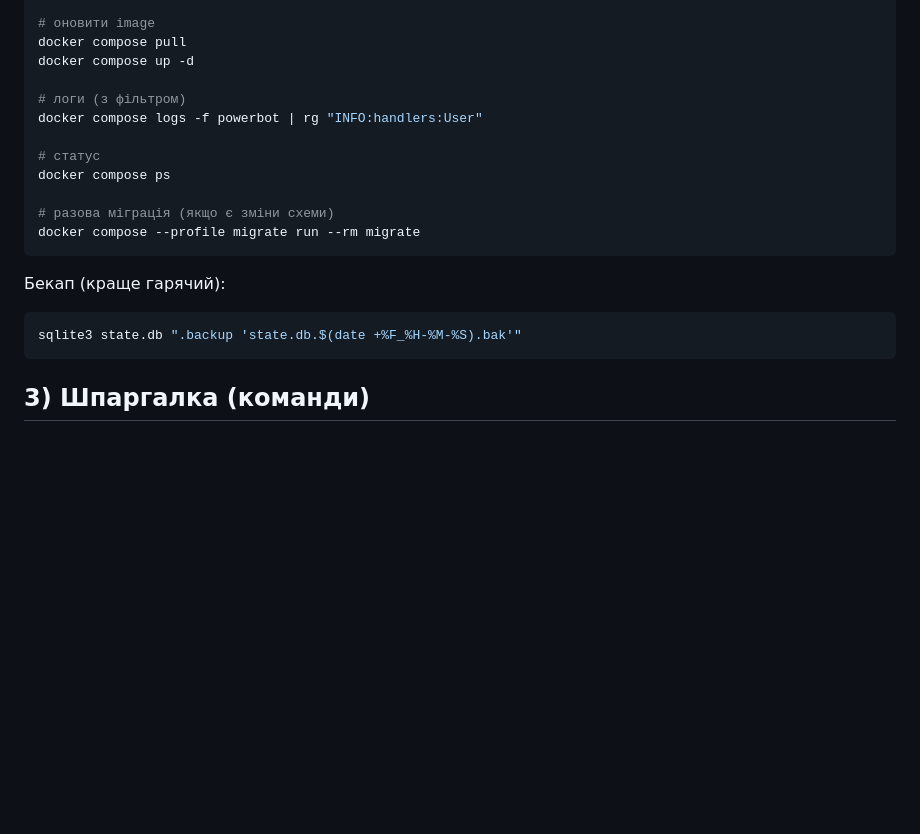
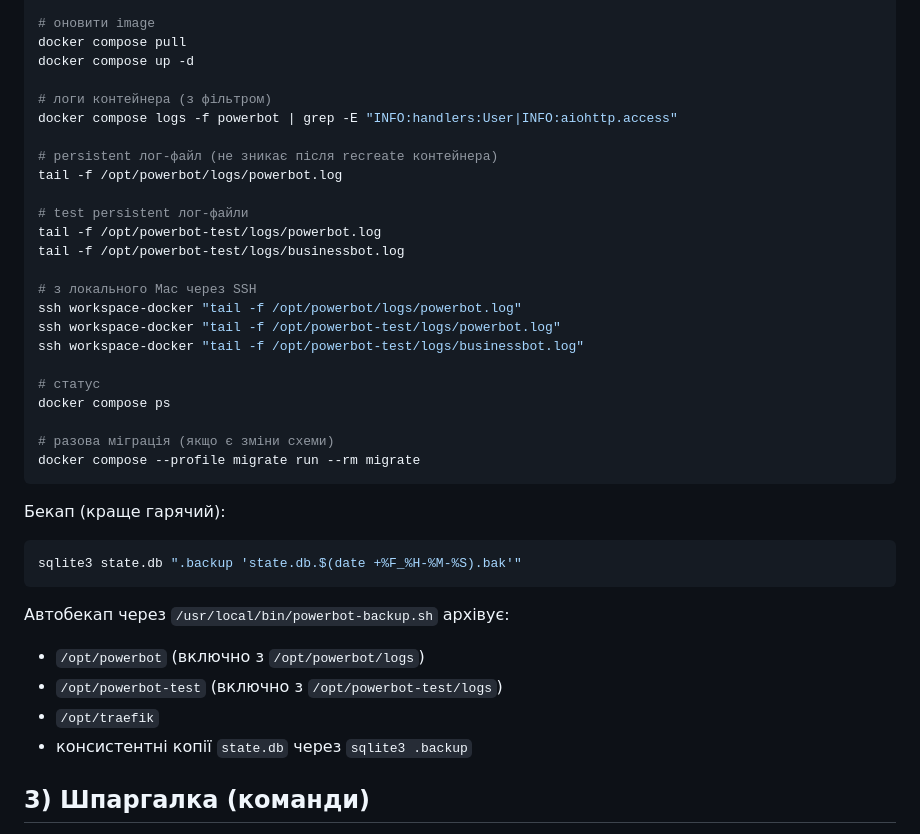
Before and after one commit to samuel-edmund-morgan/powerbot, a Markdown page: README.md, the part around the change. GitHub-like rendering; blank space fills up the shorter version.

Commit message:
Docs: document persistent logs and backups

````diff
--- a/README.md
+++ b/README.md
@@ -68,8 +68,20 @@ docker compose restart
 docker compose pull
 docker compose up -d
 
-# логи (з фільтром)
-docker compose logs -f powerbot | rg "INFO:handlers:User"
+# логи контейнера (з фільтром)
+docker compose logs -f powerbot | grep -E "INFO:handlers:User|INFO:aiohttp.access"
+
+# persistent лог-файл (не зникає після recreate контейнера)
+tail -f /opt/powerbot/logs/powerbot.log
+
+# test persistent лог-файли
+tail -f /opt/powerbot-test/logs/powerbot.log
+tail -f /opt/powerbot-test/logs/businessbot.log
+
+# з локального Mac через SSH
+ssh workspace-docker "tail -f /opt/powerbot/logs/powerbot.log"
+ssh workspace-docker "tail -f /opt/powerbot-test/logs/powerbot.log"
+ssh workspace-docker "tail -f /opt/powerbot-test/logs/businessbot.log"
 
 # статус
 docker compose ps
@@ -82,6 +94,12 @@ docker compose --profile migrate run --rm migrate
 ```bash
 sqlite3 state.db ".backup 'state.db.$(date +%F_%H-%M-%S).bak'"
 ```
+
+Автобекап через `/usr/local/bin/powerbot-backup.sh` архівує:
+- `/opt/powerbot` (включно з `/opt/powerbot/logs`)
+- `/opt/powerbot-test` (включно з `/opt/powerbot-test/logs`)
+- `/opt/traefik`
+- консистентні копії `state.db` через `sqlite3 .backup`
 
 ## 3) Шпаргалка (команди)
 
````
